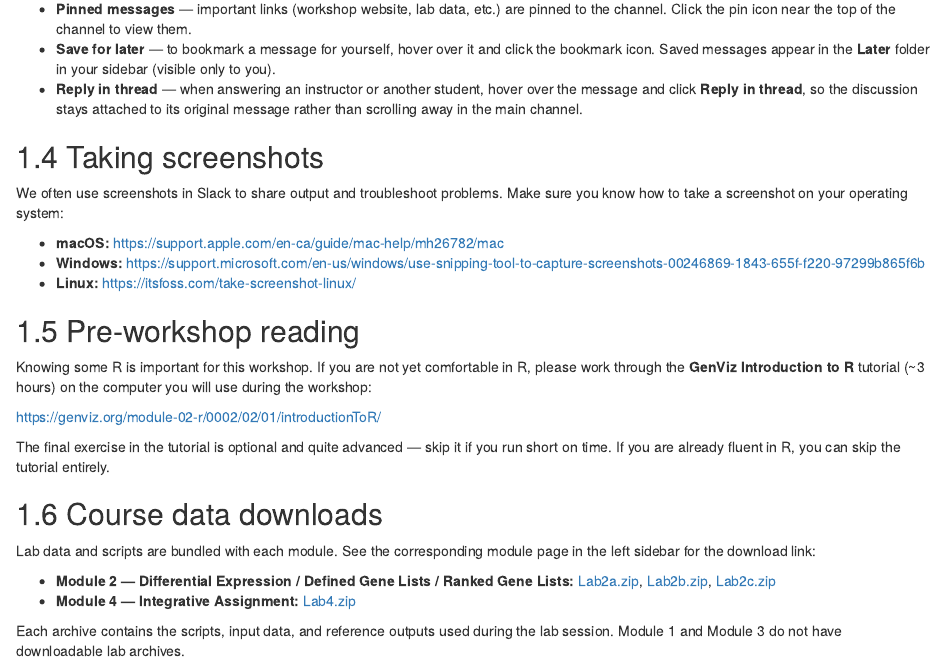
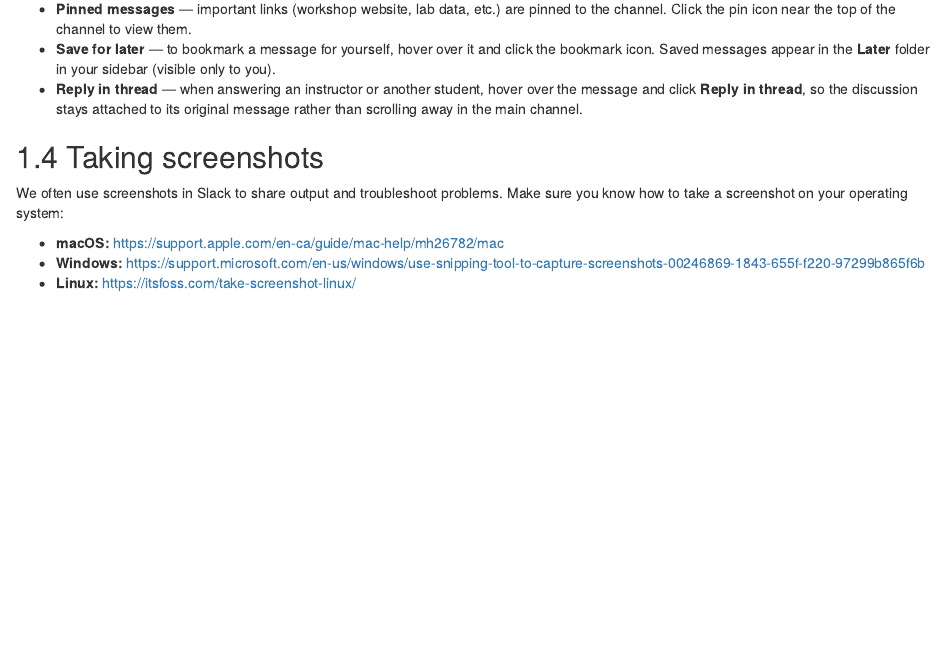
Before and after one commit to bioinformaticsdotca/PNA_CalSask-2605, an R Markdown document (002-computing.Rmd): the page in a window 1100 px wide, from 870 px down. Rendered offline with R 4.5, knitr and Pandoc, with nearby package versions; drawn as R Markdown's standard HTML page in place of the format the file asks for.

Commit message:
Remove Pre-workshop reading and Course data downloads sections from Data and Compute Setup

```diff
--- a/002-computing.Rmd
+++ b/002-computing.Rmd
@@ -49,20 +49,3 @@ We often use screenshots in Slack to share output and troubleshoot problems. Mak
 - **macOS:** <https://support.apple.com/en-ca/guide/mac-help/mh26782/mac>
 - **Windows:** <https://support.microsoft.com/en-us/windows/use-snipping-tool-to-capture-screenshots-00246869-1843-655f-f220-97299b865f6b>
 - **Linux:** <https://itsfoss.com/take-screenshot-linux/>
-
-## Pre-workshop reading
-
-Knowing some R is important for this workshop. If you are not yet comfortable in R, please work through the **GenViz Introduction to R** tutorial (~3 hours) on the computer you will use during the workshop:
-
-<https://genviz.org/module-02-r/0002/02/01/introductionToR/>
-
-The final exercise in the tutorial is optional and quite advanced — skip it if you run short on time. If you are already fluent in R, you can skip the tutorial entirely.
-
-## Course data downloads
-
-Lab data and scripts are bundled with each module. See the corresponding module page in the left sidebar for the download link:
-
-- **Module 2 — Differential Expression / Defined Gene Lists / Ranked Gene Lists:** [Lab2a.zip](content-files/labs/Lab2a.zip), [Lab2b.zip](content-files/labs/Lab2b.zip), [Lab2c.zip](content-files/labs/Lab2c.zip)
-- **Module 4 — Integrative Assignment:** [Lab4.zip](content-files/labs/Lab4.zip)
-
-Each archive contains the scripts, input data, and reference outputs used during the lab session. Module 1 and Module 3 do not have downloadable lab archives.
```
Also changed, not shown: docs/search_index.json, 7 other files.
